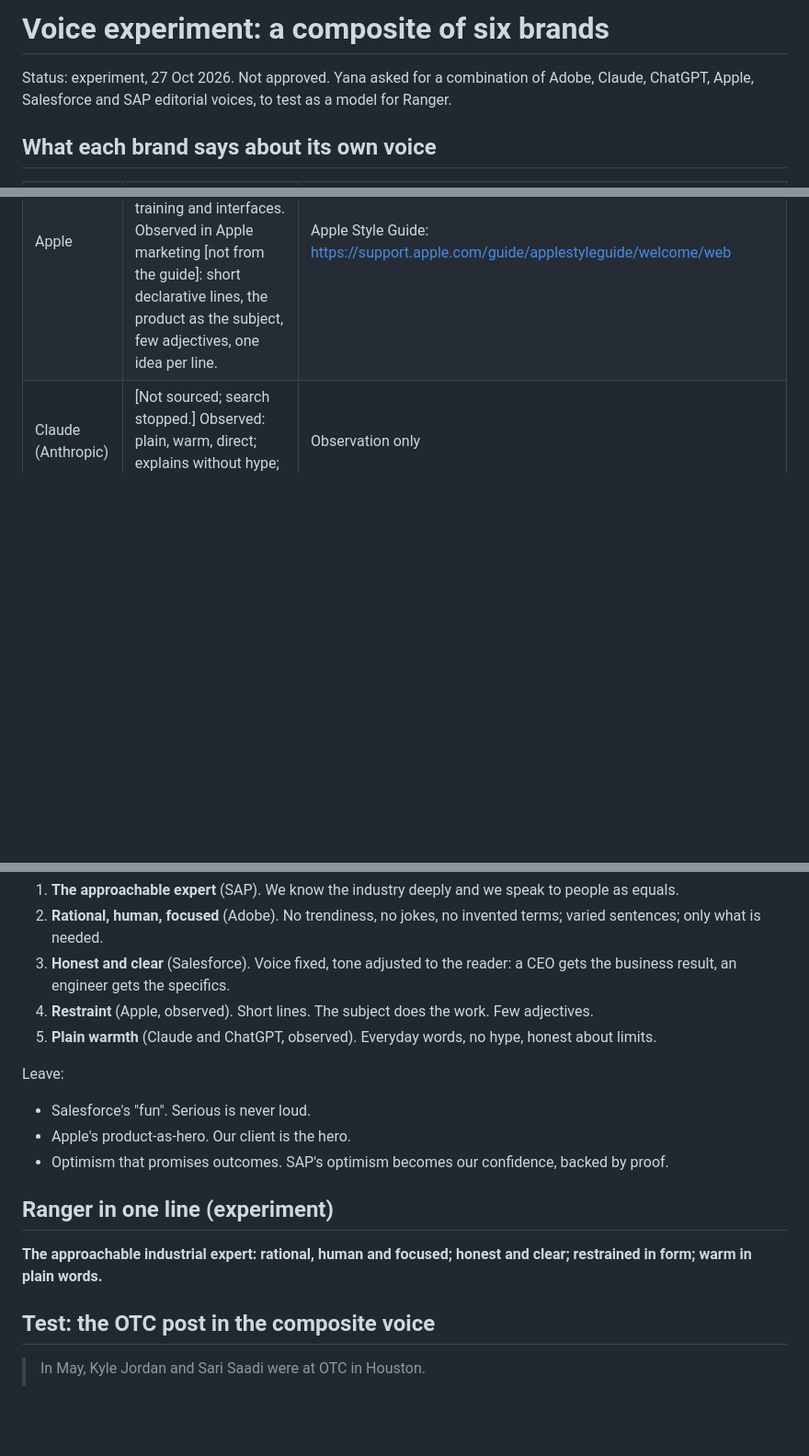
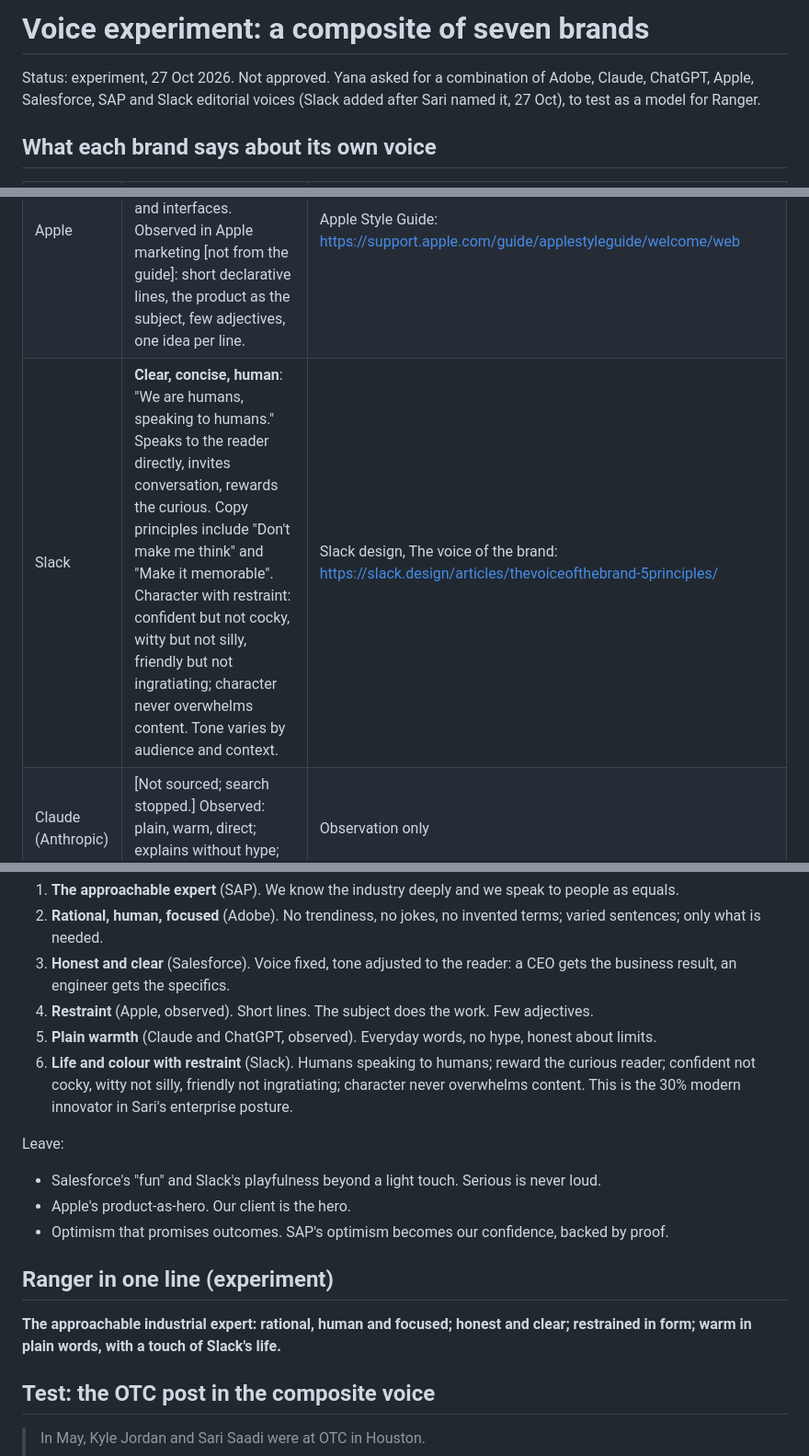
Before and after one commit to yanaredrangerplusvitaminc/yanaranger, a Markdown page: .claude/voice-experiment.md, 3 parts joined by grey strips. Shown at 92% size. Drawn GitHub-style; blank space fills up the shorter version.

Commit message:
Add Slack to voice experiment; record layering rule
Co-Authored-By: Claude Opus 5.5 <noreply@anthropic.com>
Claude-Session: https://claude.ai/code/session_01CJvCG9ecYgFAzBeRsPX3A9

```diff
--- a/.claude/voice-experiment.md
+++ b/.claude/voice-experiment.md
@@ -1,6 +1,6 @@
-# Voice experiment: a composite of six brands
+# Voice experiment: a composite of seven brands
 
-Status: experiment, 27 Oct 2026. Not approved. Yana asked for a combination of Adobe, Claude, ChatGPT, Apple, Salesforce and SAP editorial voices, to test as a model for Ranger.
+Status: experiment, 27 Oct 2026. Not approved. Yana asked for a combination of Adobe, Claude, ChatGPT, Apple, Salesforce, SAP and Slack editorial voices (Slack added after Sari named it, 27 Oct), to test as a model for Ranger.
 
 ## What each brand says about its own voice
 
@@ -10,6 +10,7 @@ Status: experiment, 27 Oct 2026. Not approved. Yana asked for a combination of A
 | Salesforce | **Honest, Clear, Fun, Inspiring.** Voice is the stable personality; tone adjusts to the audience (developers want directness, salespeople want brief scannable text). | SLDS Voice and tone: https://spring-21.lightningdesignsystem.com/guidelines/voice-and-tone |
 | SAP | **The approachable expert**: technical expertise balanced with empathy and respect. Traits: clear, informative, approachable, optimistic. BTP version: CIAO (clear, insightful, approachable, optimistic). "We" refers to SAP or the software, used carefully. | Fiori UX writing basics: https://www.sap.com/design-system/fiori-design-web/v1-148/foundations/writing-and-wording/ux-writing/ux-writing-guidelines/basics ; BTP tone of voice: https://www.sap.com/design-system/btp/writing-guidelines/basics/basics-of-ua/tone-of-voice |
 | Apple | The Apple Style Guide keeps one consistent voice across documentation, training and interfaces. Observed in Apple marketing [not from the guide]: short declarative lines, the product as the subject, few adjectives, one idea per line. | Apple Style Guide: https://support.apple.com/guide/applestyleguide/welcome/web |
+| Slack | **Clear, concise, human**: "We are humans, speaking to humans." Speaks to the reader directly, invites conversation, rewards the curious. Copy principles include "Don't make me think" and "Make it memorable". Character with restraint: confident but not cocky, witty but not silly, friendly but not ingratiating; character never overwhelms content. Tone varies by audience and context. | Slack design, The voice of the brand: https://slack.design/articles/thevoiceofthebrand-5principles/ |
 | Claude (Anthropic) | [Not sourced; search stopped.] Observed: plain, warm, direct; explains without hype; admits limits. | Observation only |
 | ChatGPT (OpenAI) | [Not sourced; search stopped.] Observed: simple, friendly, outcome-first; short sentences; everyday words. | Observation only |
 
@@ -21,15 +22,16 @@ Keep:
 3. **Honest and clear** (Salesforce). Voice fixed, tone adjusted to the reader: a CEO gets the business result, an engineer gets the specifics.
 4. **Restraint** (Apple, observed). Short lines. The subject does the work. Few adjectives.
 5. **Plain warmth** (Claude and ChatGPT, observed). Everyday words, no hype, honest about limits.
+6. **Life and colour with restraint** (Slack). Humans speaking to humans; reward the curious reader; confident not cocky, witty not silly, friendly not ingratiating; character never overwhelms content. This is the 30% modern innovator in Sari's enterprise posture.
 
 Leave:
-- Salesforce's "fun". Serious is never loud.
+- Salesforce's "fun" and Slack's playfulness beyond a light touch. Serious is never loud.
 - Apple's product-as-hero. Our client is the hero.
 - Optimism that promises outcomes. SAP's optimism becomes our confidence, backed by proof.
 
 ## Ranger in one line (experiment)
 
-**The approachable industrial expert: rational, human and focused; honest and clear; restrained in form; warm in plain words.**
+**The approachable industrial expert: rational, human and focused; honest and clear; restrained in form; warm in plain words, with a touch of Slack's life.**
 
 ## Test: the OTC post in the composite voice
 
```
Also changed, not shown: .claude/brand-voice-guidelines.md (+5 -0 lines).
